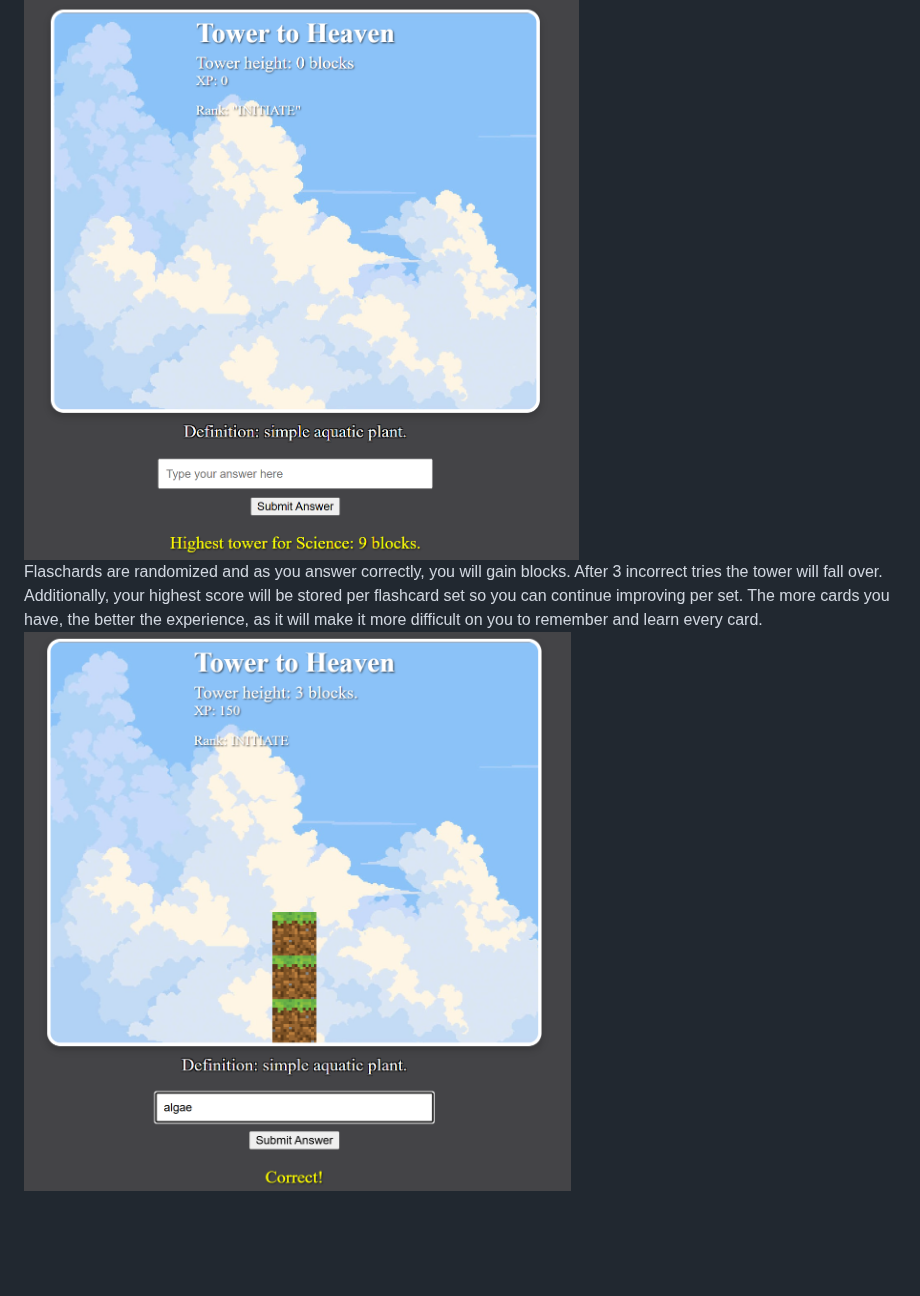
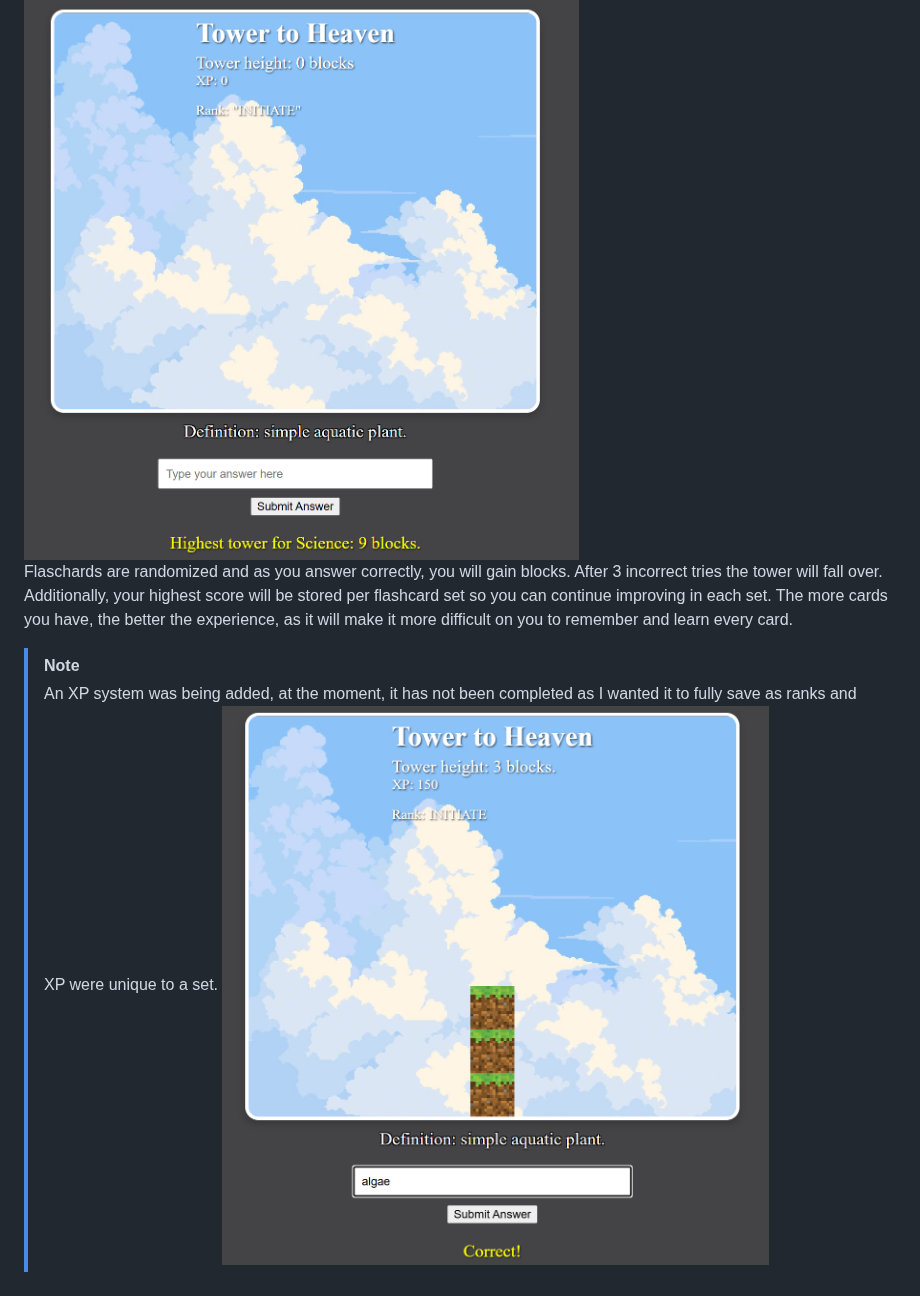
Before and after one commit to jseusx/FlashPoint, a Markdown page: README.md, the part around the change. GitHub-like rendering; blank space fills up the shorter version.

```diff
--- a/README.md
+++ b/README.md
@@ -60,5 +60,7 @@ Whenever you are viewing a subject, the taskbar will contain 2 games. "Knowledge
 ### Knowledge Tower
 Here is what the Knowledge Tower will look like:<br>
 ![Knowledge Tower](/page_images/Knowledge_Tower_page.png) <br>
-Flaschards are randomized and as you answer correctly, you will gain blocks. After 3 incorrect tries the tower will fall over. Additionally, your highest score will be stored per flashcard set so you can continue improving per set. The more cards you have, the better the experience, as it will make it more difficult on you to remember and learn every card.
-![Blocks](/page_images/KT_blocks.png)
+Flaschards are randomized and as you answer correctly, you will gain blocks. After 3 incorrect tries the tower will fall over. Additionally, your highest score will be stored per flashcard set so you can continue improving in each set. The more cards you have, the better the experience, as it will make it more difficult on you to remember and learn every card.
+> [!NOTE]
+> An XP system was being added, at the moment, it has not been completed as I wanted it to fully save as ranks and XP were unique to a set.
+![Blocks](/page_images/KT_blocks.png) <br>
```
